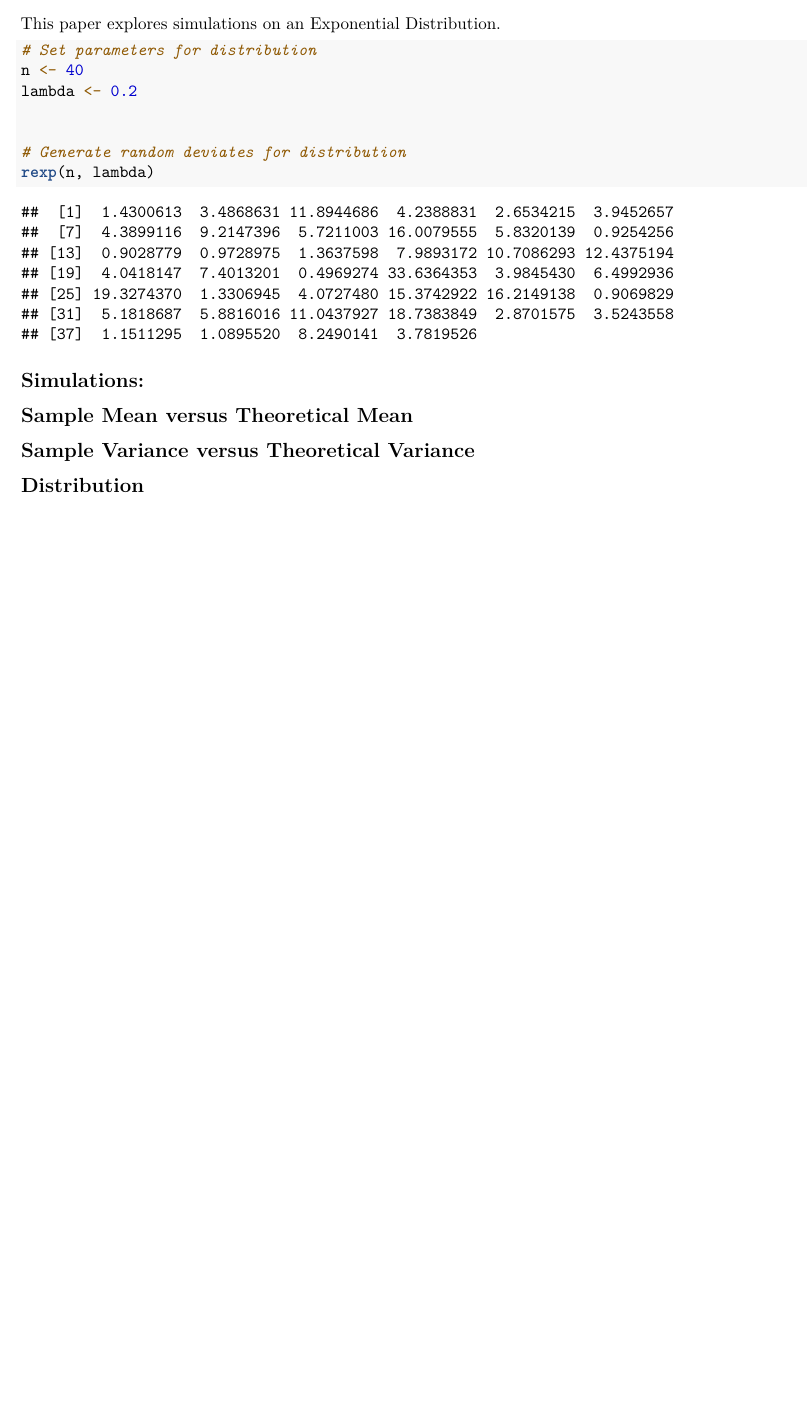
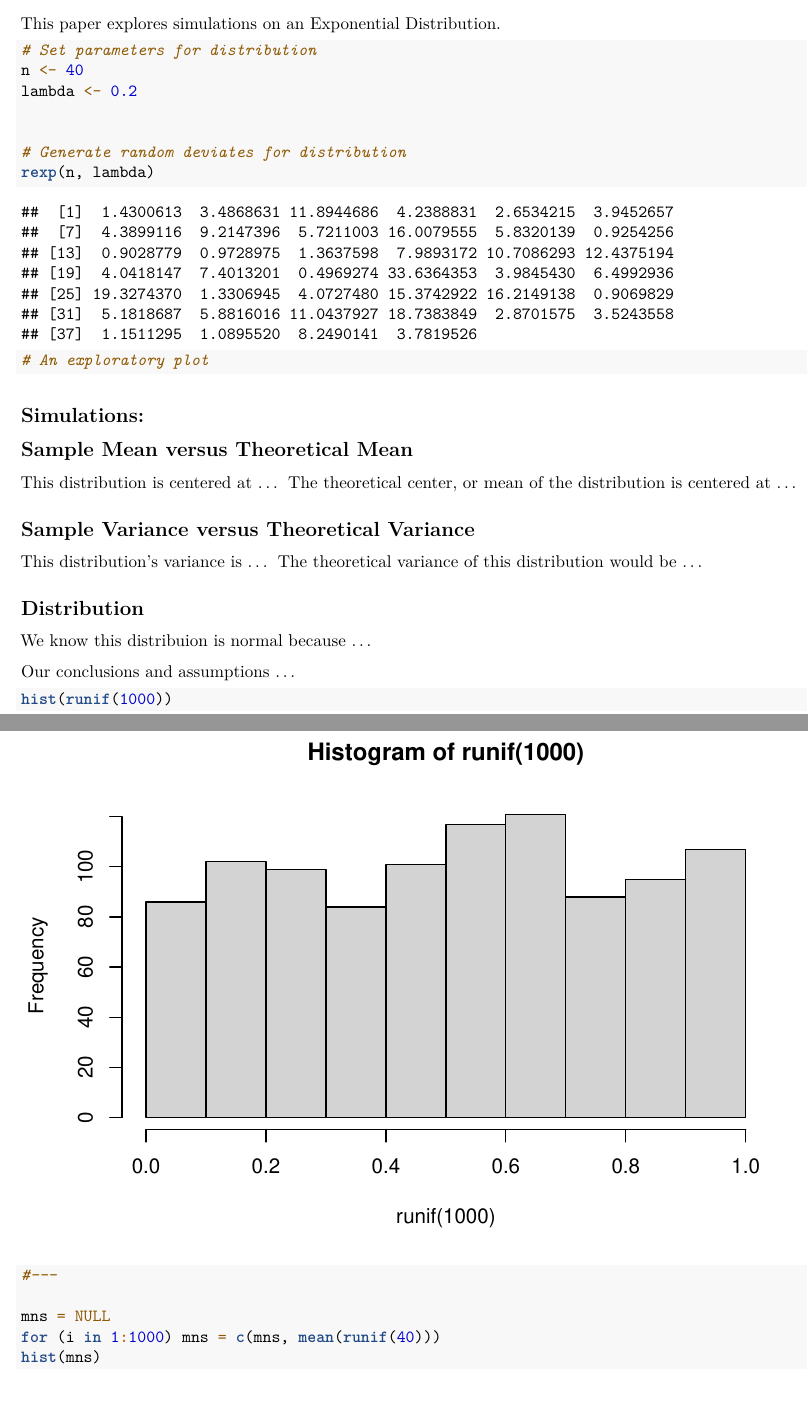
Before and after one commit to markculp0/simulationEx, an R Markdown document (simulationEx.Rmd): part of the page before the commit and two parts of pages 1 and 2 of 3 after it, the two joined at a grey line, cut so that both start at the same text, the shorter picture padded with empty space. Rendered offline with R 4.5, knitr and Pandoc, then LaTeX, with nearby package versions; code that draws random numbers runs with fixed seeds of ours.

Commit message:
Added provided code and questions.

````diff
--- a/simulationEx.Rmd
+++ b/simulationEx.Rmd
@@ -22,6 +22,9 @@
 # Generate random deviates for distribution
 rexp(n, lambda)
 
+
+# An exploratory plot
+
 ```
 
 ## Simulations:
@@ -30,19 +33,35 @@
 ```
 
 ## Sample Mean versus Theoretical Mean
-
+This distribution is centered at ...  The theoretical center, or mean of the distribution is centered at ...
 
 ```{r}
 ```
 
 ## Sample Variance versus Theoretical Variance
+This distribution's variance is ... The theoretical  variance of this distribution would be ...
+
 
 
 ```{r}
 ```
 
 ## Distribution
+We know this distribuion is normal because ...
 
 
+
+Our conclusions and assumptions ...
+
 ```{r}
+
+hist(runif(1000))
+
+#---
+
+mns = NULL
+for (i in 1:1000) mns = c(mns, mean(runif(40)))
+hist(mns)
+
+
 ```
````
Also changed, not shown: sumulationEx.R (+11 -3 lines), README.md, simulationEx.pdf.
